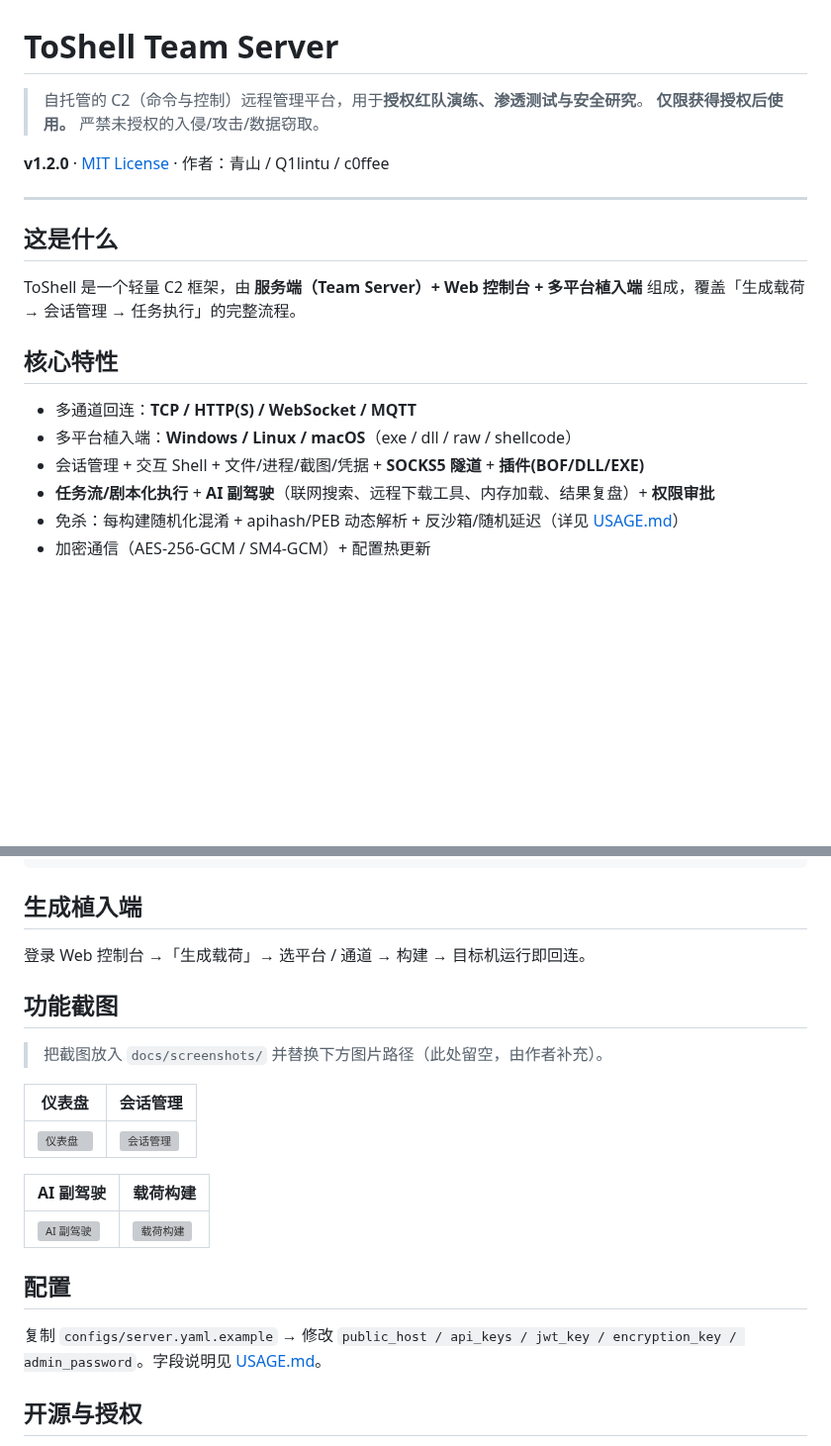
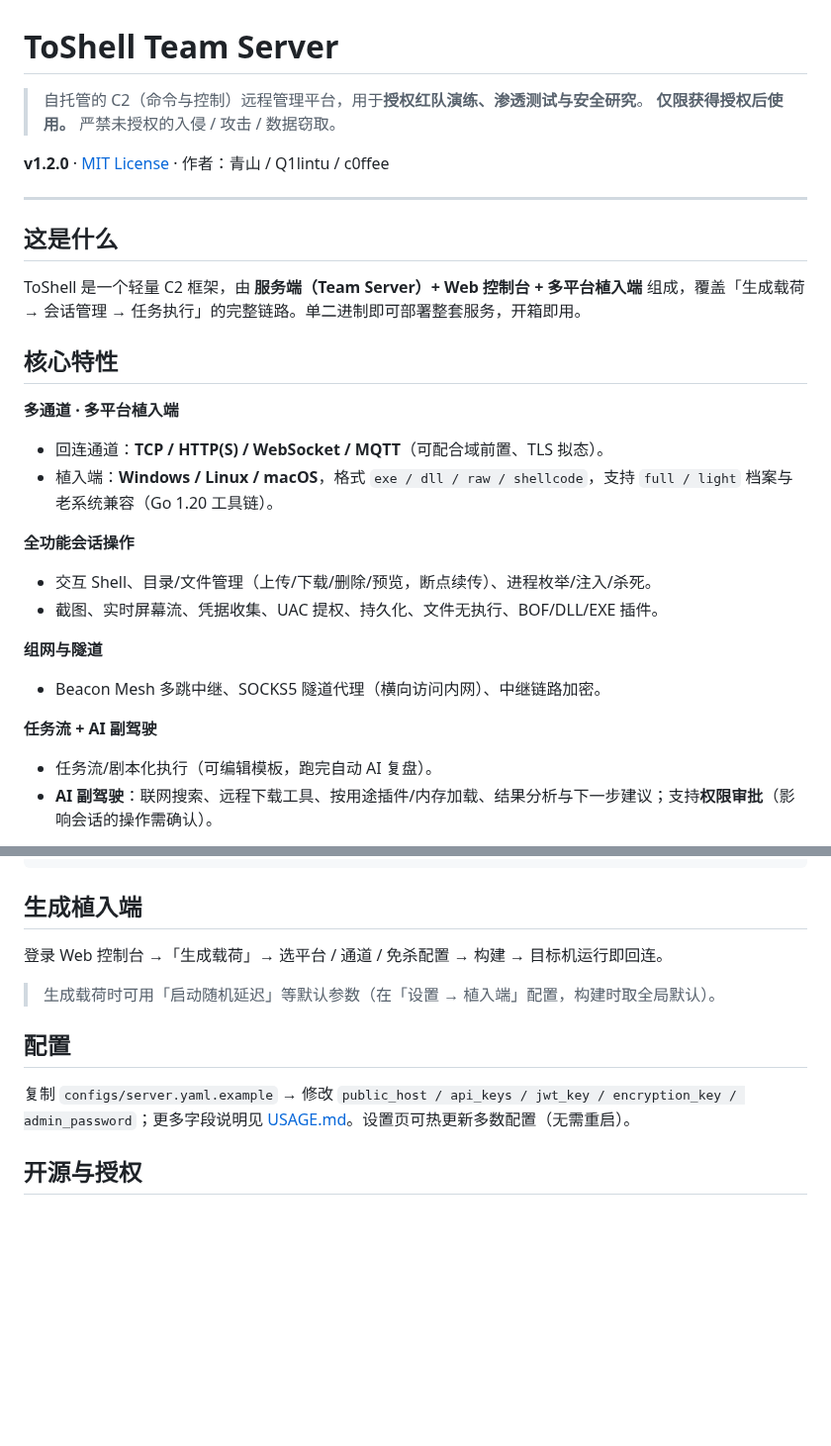
Before and after one commit to iQingshan/Toshell, a Markdown page: README.md, 2 parts joined by grey strips. Shown at 99% size. GitHub-like rendering; blank space fills up the shorter version; grey boxes are pictures that could not be loaded.

```diff
--- a/README.md
+++ b/README.md
@@ -1,7 +1,7 @@
 # ToShell Team Server
 
 > 自托管的 C2（命令与控制）远程管理平台，用于**授权红队演练、渗透测试与安全研究**。
-> **仅限获得授权后使用。** 严禁未授权的入侵/攻击/数据窃取。
+> **仅限获得授权后使用。** 严禁未授权的入侵 / 攻击 / 数据窃取。
 
 **v1.2.0** · [MIT License](LICENSE) · 作者：青山 / Q1lintu / c0ffee
 
@@ -9,13 +9,22 @@
 
 ## 这是什么
 
-ToShell 是一个轻量 C2 框架，由 **服务端（Team Server）+ Web 控制台 + 多平台植入端** 组成，覆盖「生成载荷 → 会话管理 → 任务执行」的完整流程。
+ToShell 是一个轻量 C2 框架，由 **服务端（Team Server）+ Web 控制台 + 多平台植入端** 组成，覆盖「生成载荷 → 会话管理 → 任务执行」的完整链路。单二进制即可部署整套服务，开箱即用。
 
 ## 核心特性
 
-- 多通道回连：**TCP / HTTP(S) / WebSocket / MQTT**
-- 多平台植入端：**Windows / Linux / macOS**（exe / dll / raw / shellcode）
-- 会话管理 + 交互 Shell + 文件/进程/截图/凭据 + **SOCKS5 隧道** + **插件(BOF/DLL/EXE)**
-- **任务流/剧本化执行** + **AI 副驾驶**（联网搜索、远程下载工具、内存加载、结果复盘）+ **权限审批**
-- 免杀：每构建随机化混淆 + apihash/PEB 动态解析 + 反沙箱/随机延迟（详见 [USAGE.md](USAGE.md)）
-- 加密通信（AES-256-GCM / SM4-GCM）+ 配置热更新
+**多通道 · 多平台植入端**
+- 回连通道：**TCP / HTTP(S) / WebSocket / MQTT**（可配合域前置、TLS 拟态）。
+- 植入端：**Windows / Linux / macOS**，格式 `exe / dll / raw / shellcode`，支持 `full / light` 档案与老系统兼容（Go 1.20 工具链）。
+
+**全功能会话操作**
+- 交互 Shell、目录/文件管理（上传/下载/删除/预览，断点续传）、进程枚举/注入/杀死。
+- 截图、实时屏幕流、凭据收集、UAC 提权、持久化、文件无执行、BOF/DLL/EXE 插件。
+
+**组网与隧道**
+- Beacon Mesh 多跳中继、SOCKS5 隧道代理（横向访问内网）、中继链路加密。
+
+**任务流 + AI 副驾驶**
+- 任务流/剧本化执行（可编辑模板，跑完自动 AI 复盘）。
+- **AI 副驾驶**：联网搜索、远程下载工具、按用途插件/内存加载、结果分析与下一步建议；支持**权限审批**（影响会话的操作需确认）。
+
@@ -40,23 +70,13 @@ cd release && chmod +x deploy.sh && ./deploy.sh   # Linux / macOS
 
 ## 生成植入端
 
-登录 Web 控制台 →「生成载荷」→ 选平台 / 通道 → 构建 → 目标机运行即回连。
+登录 Web 控制台 →「生成载荷」→ 选平台 / 通道 / 免杀配置 → 构建 → 目标机运行即回连。
 
-## 功能截图
-
-> 把截图放入 `docs/screenshots/` 并替换下方图片路径（此处留空，由作者补充）。
-
-| 仪表盘 | 会话管理 |
-|---|---|
-| ![仪表盘](docs/screenshots/dashboard.png) | ![会话管理](docs/screenshots/sessions.png) |
-
-| AI 副驾驶 | 载荷构建 |
-|---|---|
-| ![AI 副驾驶](docs/screenshots/copilot.png) | ![载荷构建](docs/screenshots/build.png) |
+> 生成载荷时可用「启动随机延迟」等默认参数（在「设置 → 植入端」配置，构建时取全局默认）。
 
 ## 配置
 
-复制 `configs/server.yaml.example` → 修改 `public_host / api_keys / jwt_key / encryption_key / admin_password`。字段说明见 [USAGE.md](USAGE.md)。
+复制 `configs/server.yaml.example` → 修改 `public_host / api_keys / jwt_key / encryption_key / admin_password`；更多字段说明见 [USAGE.md](USAGE.md)。设置页可热更新多数配置（无需重启）。
 
 ## 开源与授权
 
```
Also changed, not shown: other parts of README.md (+21 -0 lines), docs/screenshots/AI副驾驶.png (added), docs/screenshots/仪表盘.png (added), docs/screenshots/会话管理.png (added), docs/screenshots/内存执行.png (added), docs/screenshots/文件管理.png (added).
